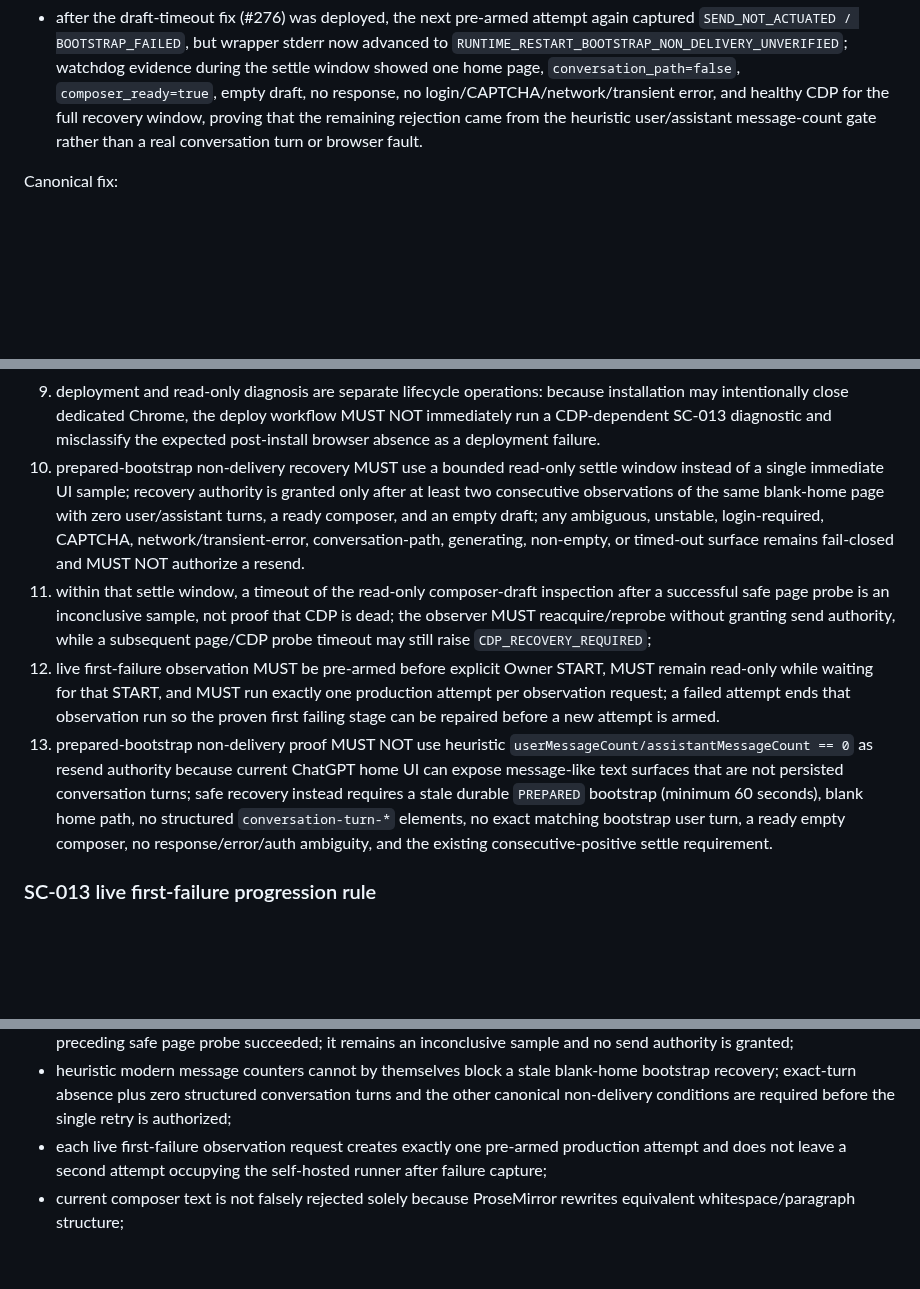
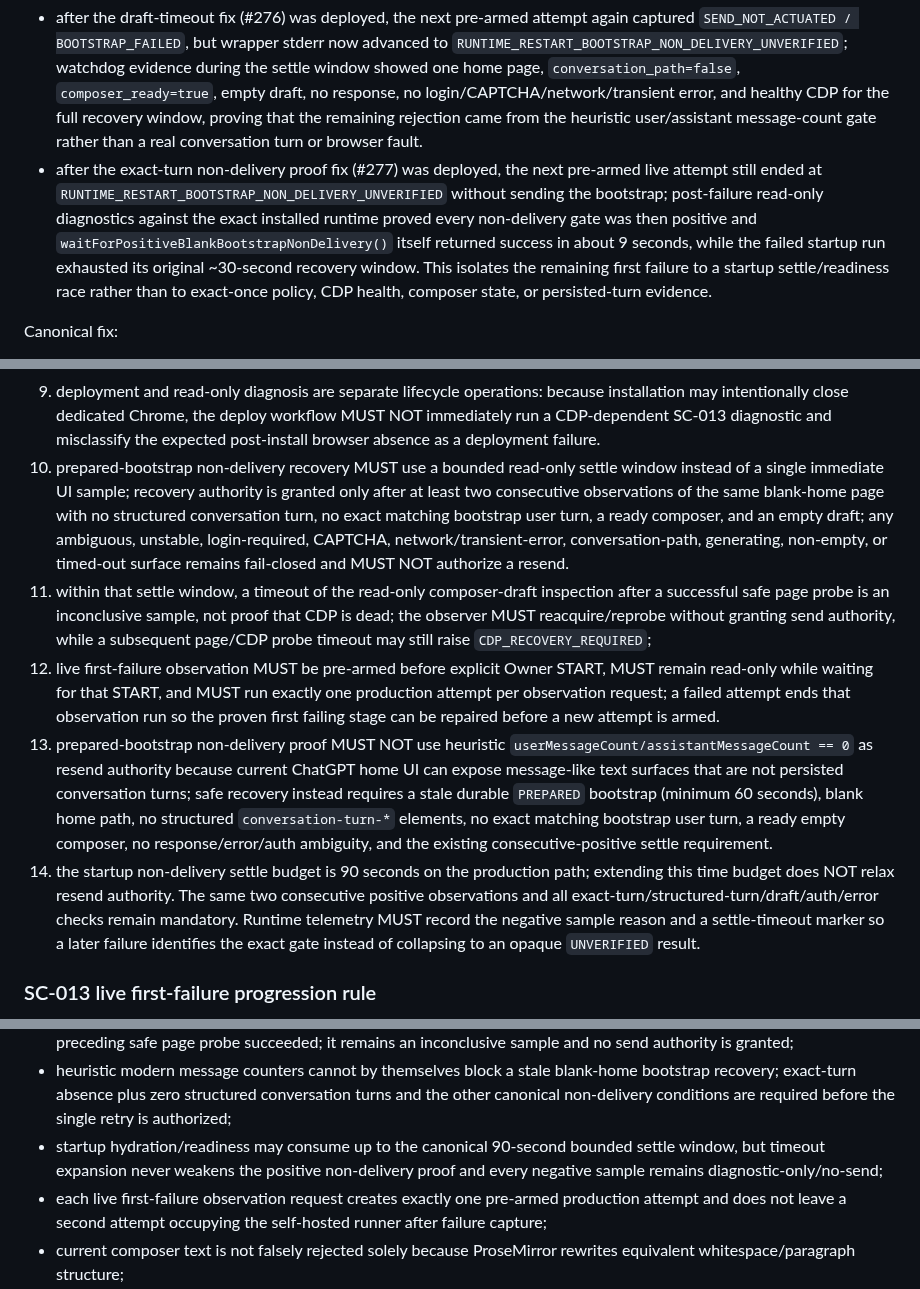
Before and after one commit to magasincoffee/magasin-supervisor, a Markdown page: SOURCE_OF_TRUTH.md, 3 parts joined by grey strips. Rendered like a GitHub page; blank space fills up the shorter version.

Commit message:
docs(SC-013): record startup settle race and 90s bounded recovery

```diff
--- a/SOURCE_OF_TRUTH.md
+++ b/SOURCE_OF_TRUTH.md
@@ -651,6 +651,7 @@ Owner-visible incident evidence:
 - after the explicit-deploy boundary and canonical START wrapper fix were installed, live evidence on 2026-10-01 showed Owner START successfully produced `WRAPPER_OBSERVED`, launched `single-conversation-cli.mjs`, and restored healthy CDP, but the runtime then exited with `RUNTIME_RESTART_BOOTSTRAP_NON_DELIVERY_UNVERIFIED`; local watchdog evidence showed CDP becoming healthy before the wrapper exited, while later read-only probes observed a blank ChatGPT home surface with an empty ready composer, demonstrating that the one-shot positive non-delivery check could race normal ChatGPT UI hydration and falsely block a safe bounded bootstrap recovery.
 - after the bounded settle-window fix was deployed, a pre-armed live attempt on `DESKTOP-4K7IM13` observed Owner START in real time and captured the next first failure as `SEND_NOT_ACTUATED / BOOTSTRAP_FAILED`; wrapper stderr then identified `CDP_RECOVERY_REQUIRED` at runtime stage `BOOTSTRAP_NON_DELIVERY_DRAFT`, while the independent local watchdog continued to report `cdp_healthy=true` after the wrapper had exited and the dedicated Chrome process group remained alive, proving that the 5-second bounded draft-read timeout was a false CDP-death classification rather than an actual browser/CDP outage.
 - after the draft-timeout fix (#276) was deployed, the next pre-armed attempt again captured `SEND_NOT_ACTUATED / BOOTSTRAP_FAILED`, but wrapper stderr now advanced to `RUNTIME_RESTART_BOOTSTRAP_NON_DELIVERY_UNVERIFIED`; watchdog evidence during the settle window showed one home page, `conversation_path=false`, `composer_ready=true`, empty draft, no response, no login/CAPTCHA/network/transient error, and healthy CDP for the full recovery window, proving that the remaining rejection came from the heuristic user/assistant message-count gate rather than a real conversation turn or browser fault.
+- after the exact-turn non-delivery proof fix (#277) was deployed, the next pre-armed live attempt still ended at `RUNTIME_RESTART_BOOTSTRAP_NON_DELIVERY_UNVERIFIED` without sending the bootstrap; post-failure read-only diagnostics against the exact installed runtime proved every non-delivery gate was then positive and `waitForPositiveBlankBootstrapNonDelivery()` itself returned success in about 9 seconds, while the failed startup run exhausted its original ~30-second recovery window. This isolates the remaining first failure to a startup settle/readiness race rather than to exact-once policy, CDP health, composer state, or persisted-turn evidence.
 
 Canonical fix:
 1. forward production MUST use only `SINGLE_CONVERSATION_V1`; obsolete Planner/Executor/Brain/Bridge qualification or cutover workflows MUST NOT auto-run from `main` or consume the production target;
@@ -662,10 +663,11 @@ Canonical fix:
 7. ordinary source, test, documentation, or Windows launcher merges MUST be CI-only and MUST NOT automatically replace the installed production runtime, stop the dedicated Chrome, stop the wrapper, or restart the Control Center;
 8. production deployment to `DESKTOP-4K7IM13` MUST require explicit release authority through `workflow_dispatch` or a dedicated `.github/production-deploy-request.json` marker commit; one deploy request creates one target-guarded deploy job, and a non-target runner must fail without mutation rather than report a false deployment success;
 9. deployment and read-only diagnosis are separate lifecycle operations: because installation may intentionally close dedicated Chrome, the deploy workflow MUST NOT immediately run a CDP-dependent SC-013 diagnostic and misclassify the expected post-install browser absence as a deployment failure.
-10. prepared-bootstrap non-delivery recovery MUST use a bounded read-only settle window instead of a single immediate UI sample; recovery authority is granted only after at least two consecutive observations of the same blank-home page with zero user/assistant turns, a ready composer, and an empty draft; any ambiguous, unstable, login-required, CAPTCHA, network/transient-error, conversation-path, generating, non-empty, or timed-out surface remains fail-closed and MUST NOT authorize a resend.
+10. prepared-bootstrap non-delivery recovery MUST use a bounded read-only settle window instead of a single immediate UI sample; recovery authority is granted only after at least two consecutive observations of the same blank-home page with no structured conversation turn, no exact matching bootstrap user turn, a ready composer, and an empty draft; any ambiguous, unstable, login-required, CAPTCHA, network/transient-error, conversation-path, generating, non-empty, or timed-out surface remains fail-closed and MUST NOT authorize a resend.
 11. within that settle window, a timeout of the read-only composer-draft inspection after a successful safe page probe is an inconclusive sample, not proof that CDP is dead; the observer MUST reacquire/reprobe without granting send authority, while a subsequent page/CDP probe timeout may still raise `CDP_RECOVERY_REQUIRED`;
 12. live first-failure observation MUST be pre-armed before explicit Owner START, MUST remain read-only while waiting for that START, and MUST run exactly one production attempt per observation request; a failed attempt ends that observation run so the proven first failing stage can be repaired before a new attempt is armed.
 13. prepared-bootstrap non-delivery proof MUST NOT use heuristic `userMessageCount/assistantMessageCount == 0` as resend authority because current ChatGPT home UI can expose message-like text surfaces that are not persisted conversation turns; safe recovery instead requires a stale durable `PREPARED` bootstrap (minimum 60 seconds), blank home path, no structured `conversation-turn-*` elements, no exact matching bootstrap user turn, a ready empty composer, no response/error/auth ambiguity, and the existing consecutive-positive settle requirement.
+14. the startup non-delivery settle budget is 90 seconds on the production path; extending this time budget does NOT relax resend authority. The same two consecutive positive observations and all exact-turn/structured-turn/draft/auth/error checks remain mandatory. Runtime telemetry MUST record the negative sample reason and a settle-timeout marker so a later failure identifies the exact gate instead of collapsing to an opaque `UNVERIFIED` result.
 
 ### SC-013 live first-failure progression rule
 
@@ -735,6 +737,7 @@ DoD:
 - bootstrap restart recovery tolerates normal ChatGPT hydration delay only through a bounded read-only settle window and still requires two consecutive positive non-delivery observations before the single allowed retry;
 - a bounded composer-draft read timeout cannot by itself terminate the runtime as `CDP_RECOVERY_REQUIRED` when the preceding safe page probe succeeded; it remains an inconclusive sample and no send authority is granted;
 - heuristic modern message counters cannot by themselves block a stale blank-home bootstrap recovery; exact-turn absence plus zero structured conversation turns and the other canonical non-delivery conditions are required before the single retry is authorized;
+- startup hydration/readiness may consume up to the canonical 90-second bounded settle window, but timeout expansion never weakens the positive non-delivery proof and every negative sample remains diagnostic-only/no-send;
 - each live first-failure observation request creates exactly one pre-armed production attempt and does not leave a second attempt occupying the self-hosted runner after failure capture;
 - current composer text is not falsely rejected solely because ProseMirror rewrites equivalent whitespace/paragraph structure;
 - exact-once protection still rejects a genuinely different draft;
```
